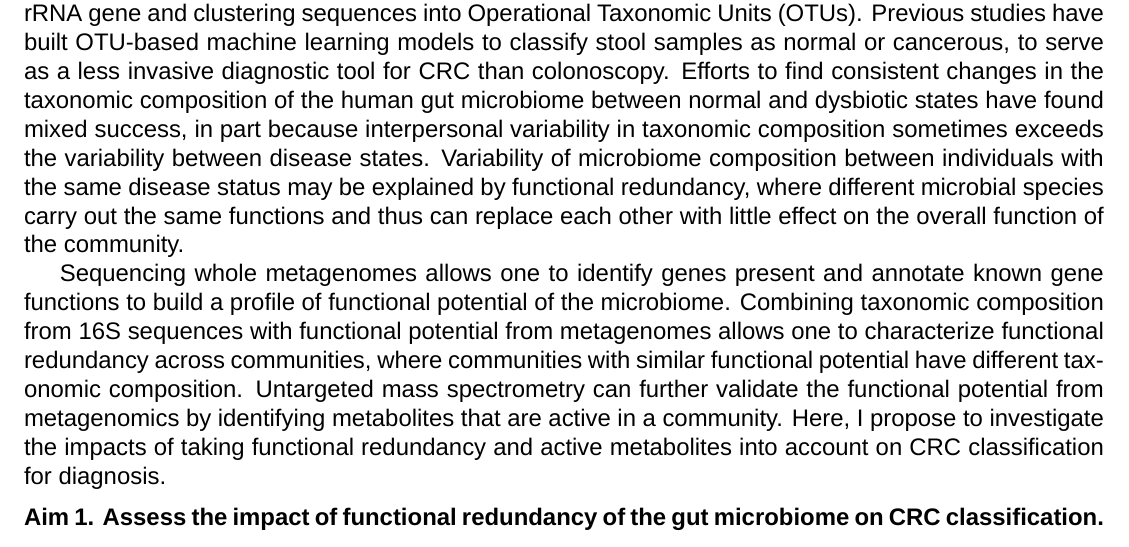
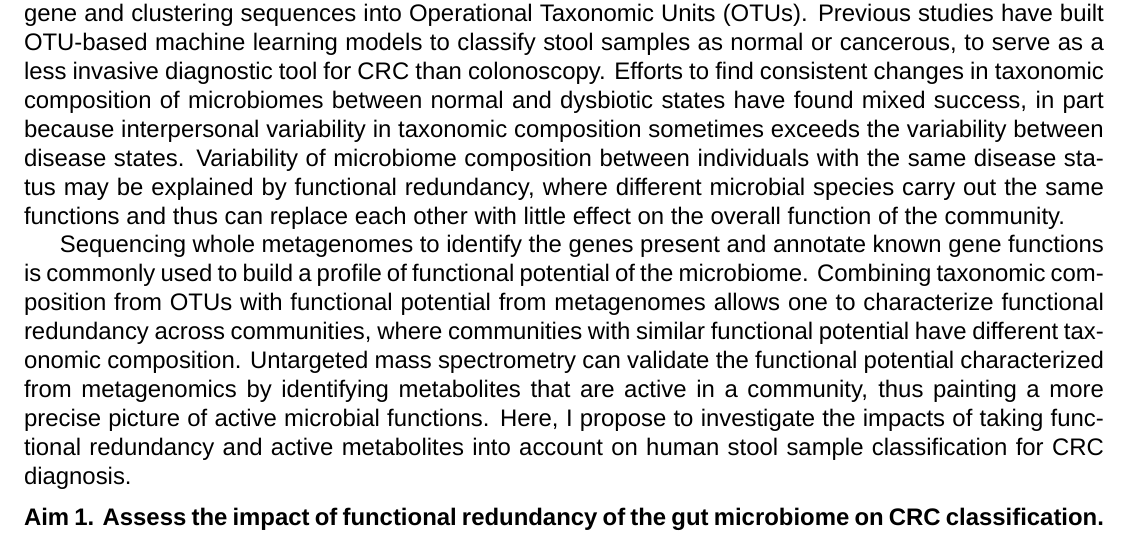
Before and after one commit to kelly-sovacool/prelim, a LaTeX document (submission/abstract.tex): part of the page, cut so that both start at the same text. Compiled offline with XeLaTeX; a missing font is replaced by an installed copy or a similar font.

Commit message:
Before lab feedback

```diff
--- a/submission/abstract.tex
+++ b/submission/abstract.tex
@@ -10,13 +10,13 @@ Changes in the taxonomic composition and metabolic activity of human microbiomes
 In the case of colorectal cancer (CRC), evidence of toxigenic activity by gut microbes implies that these changes are not only a response to disease, but may also play a role in disease etiology.
 Taxonomic composition is commonly defined by amplicon sequencing of the 16S rRNA gene and clustering sequences into Operational Taxonomic Units (OTUs).
 Previous studies have built OTU-based machine learning models to classify stool samples as normal or cancerous, to serve as a less invasive diagnostic tool for CRC than colonoscopy.
-Efforts to find consistent changes in the taxonomic composition of the human gut microbiome between normal and dysbiotic states have found mixed success, in part because interpersonal variability in taxonomic composition sometimes exceeds the variability between disease states.
+Efforts to find consistent changes in taxonomic composition of microbiomes between normal and dysbiotic states have found mixed success, in part because interpersonal variability in taxonomic composition sometimes exceeds the variability between disease states.
 Variability of microbiome composition between individuals with the same disease status may be explained by functional redundancy, where different microbial species carry out the same functions and thus can replace each other with little effect on the overall function of the community.
 
-Sequencing whole metagenomes allows one to identify genes present and annotate known gene functions to build a profile of functional potential of the microbiome.
-Combining taxonomic composition from 16S sequences with functional potential from metagenomes allows one to characterize functional redundancy across communities, where communities with similar functional potential have different taxonomic composition.
-Untargeted mass spectrometry can further validate the functional potential from metagenomics by identifying metabolites that are active in a community.
-Here, I propose to investigate the impacts of taking functional redundancy and active metabolites into account on CRC classification for diagnosis.
+Sequencing whole metagenomes to identify the genes present and annotate known gene functions is commonly used to build a profile of functional potential of the microbiome.
+Combining taxonomic composition from OTUs with functional potential from metagenomes allows one to characterize functional redundancy across communities, where communities with similar functional potential have different taxonomic composition.
+Untargeted mass spectrometry can validate the functional potential characterized from metagenomics by identifying metabolites that are active in a community, thus painting a more precise picture of active microbial functions.
+Here, I propose to investigate the impacts of taking functional redundancy and active metabolites into account on human stool sample classification for CRC diagnosis.
 
 
 \subsection*{Aim 1. Assess the impact of functional redundancy of the gut microbiome on CRC classification.}
```
Also changed, not shown: docs/abstract.pdf.
